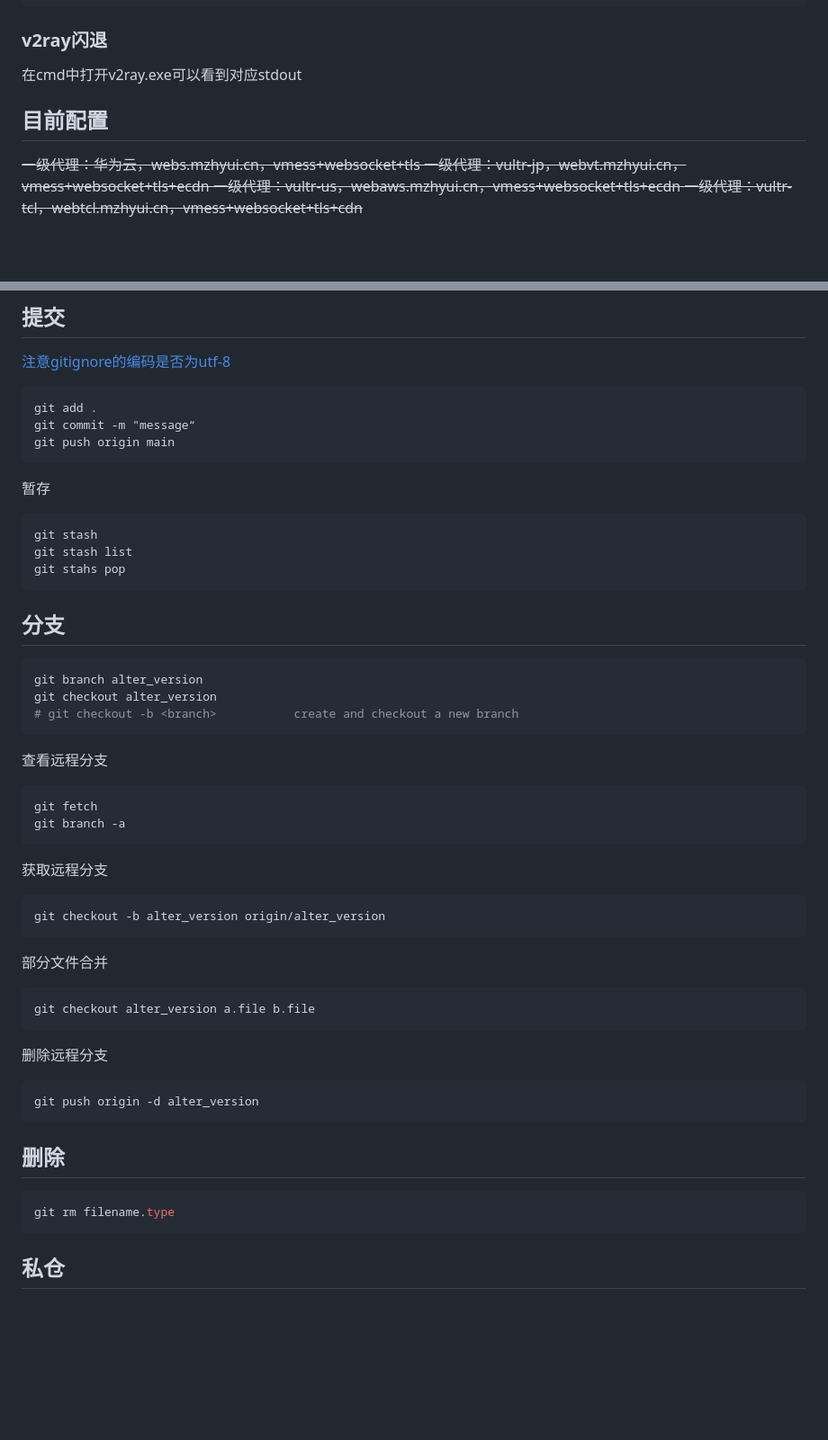
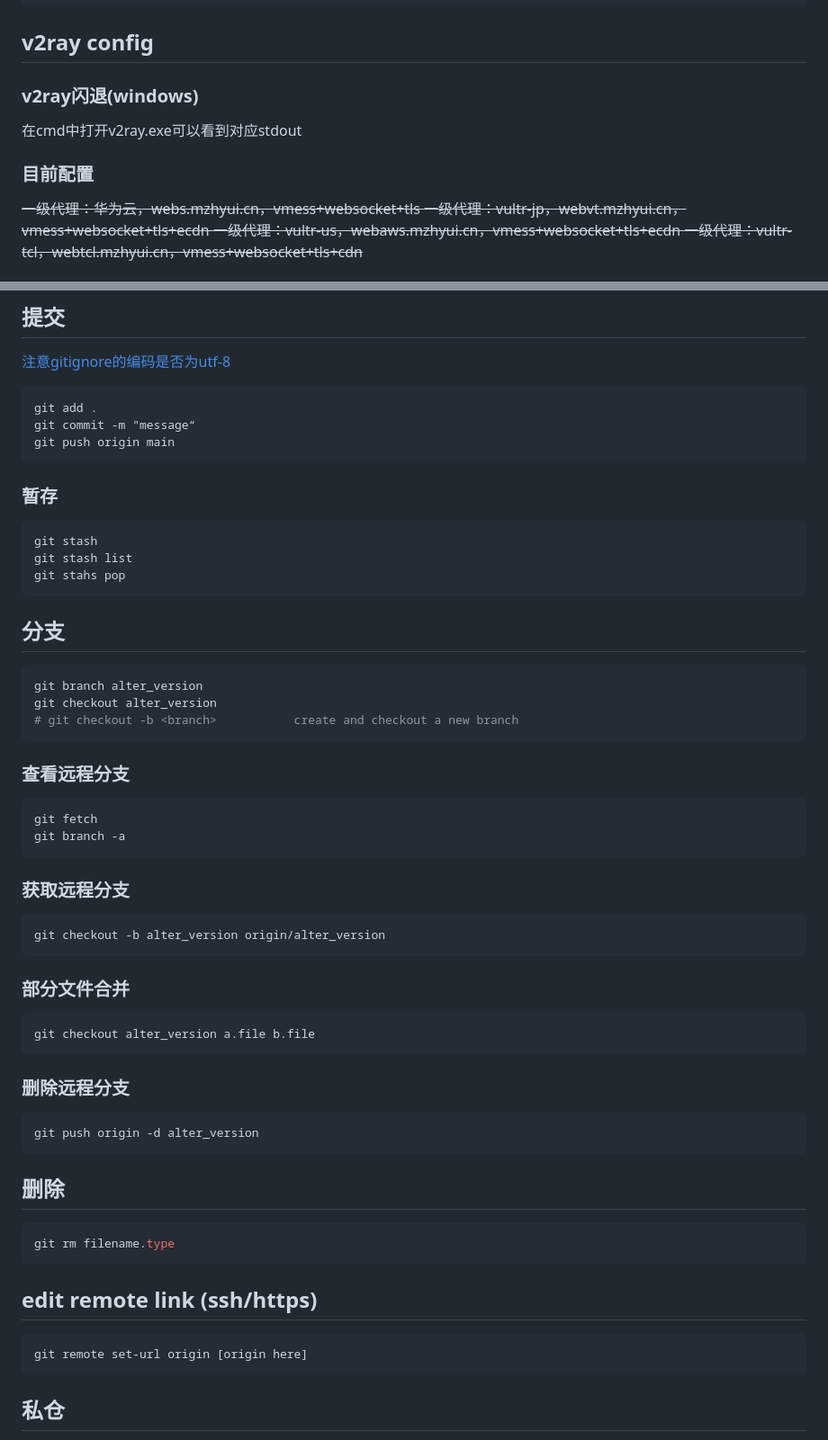
Before and after one commit to mzhyui/mzhyui.github.io, a Markdown page: server.md, 2 parts joined by grey strips. Shown at 90% size. Drawn GitHub-style; blank space fills up the shorter version.

````diff
--- a/server.md
+++ b/server.md
@@ -189,11 +195,14 @@ openssl rsa -in /etc/letsencrypt/live/free.mzhyui.com/privkey.pem -out /etc/lets
     "tag": "direct"
   }
 ```
-### v2ray闪退
+
+## v2ray config
+
+### v2ray闪退(windows)
 在cmd中打开v2ray.exe可以看到对应stdout
 
 
-## 目前配置
+### 目前配置
 ~~一级代理：华为云，webs.mzhyui.cn，vmess+websocket+tls
 一级代理：vultr-jp，webvt.mzhyui.cn，vmess+websocket+tls+ecdn
 一级代理：vultr-us，webaws.mzhyui.cn，vmess+websocket+tls+ecdn
@@ -247,7 +256,7 @@ git add .
 git commit -m "message“
 git push origin main
 ```
-暂存
+### 暂存
 ```bash
 git stash
 git stash list
@@ -259,20 +268,20 @@ git branch alter_version
 git checkout alter_version
 # git checkout -b <branch>           create and checkout a new branch
 ```
-查看远程分支
+### 查看远程分支
 ```bash
 git fetch
 git branch -a
 ```
-获取远程分支
+### 获取远程分支
 ```bash
 git checkout -b alter_version origin/alter_version
 ```
-部分文件合并
+### 部分文件合并
 ```bash
 git checkout alter_version a.file b.file
 ```
-删除远程分支
+### 删除远程分支
 ```bash
 git push origin -d alter_version
 ```
@@ -280,6 +289,12 @@ git push origin -d alter_version
 ```bash
 git rm filename.type
 ```
+
+## edit remote link (ssh/https)
+```bash
+git remote set-url origin [origin here]
+```
+
 ## 私仓
 > [服务器上的 Git - 在服务器上搭建 Git](https://git-scm.com/book/zh/v2/%E6%9C%8D%E5%8A%A1%E5%99%A8%E4%B8%8A%E7%9A%84-Git-%E5%9C%A8%E6%9C%8D%E5%8A%A1%E5%99%A8%E4%B8%8A%E6%90%AD%E5%BB%BA-Git)
 
````
Also changed, not shown: other parts of server.md (+16 -12 lines).
